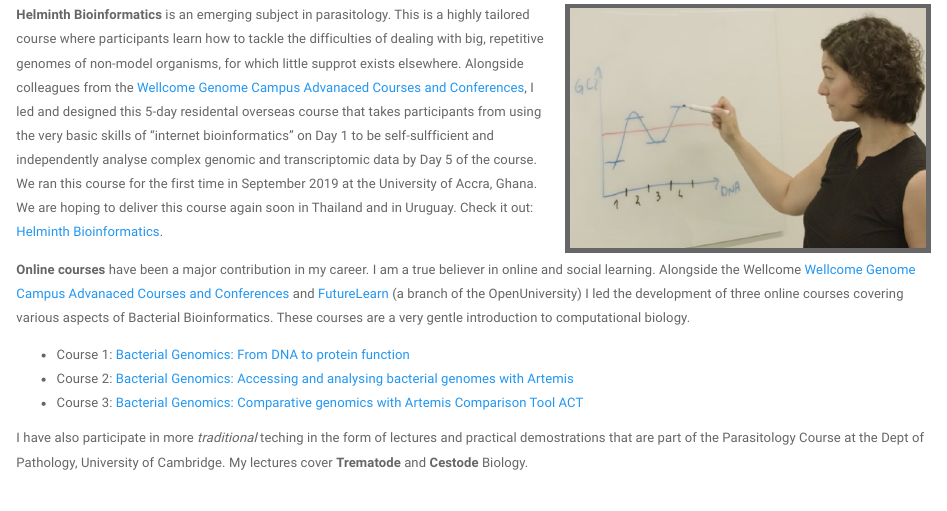
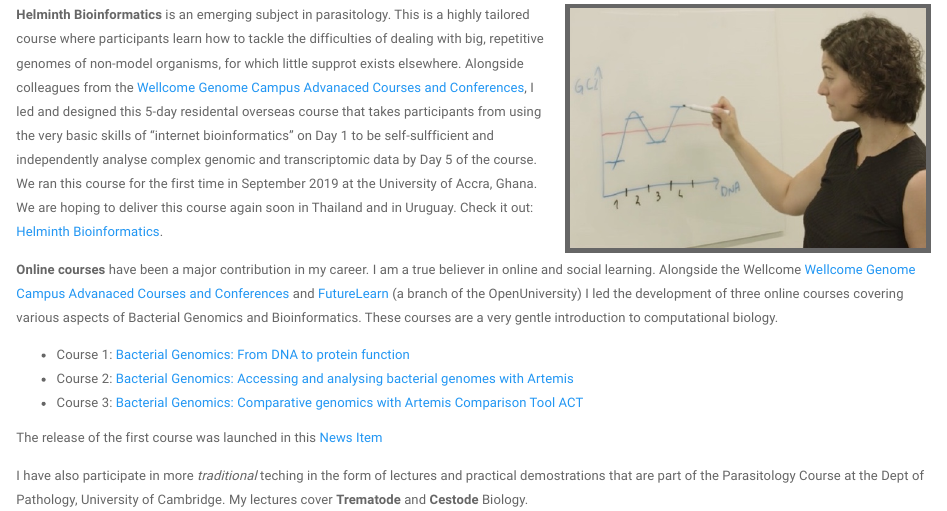
Before and after one commit to annaprotasio/annaprotasio.github.io, an R Markdown document (teaching.Rmd): the page in a window 1100 px wide, from 150 px down. Rendered offline with R 4.5, knitr and Pandoc, with nearby package versions; a font, style sheet, LaTeX package, included part or bibliography that could not be used is replaced or left out.

Commit message:
added media link

```diff
--- a/teaching.Rmd
+++ b/teaching.Rmd
@@ -10,10 +10,12 @@
 Check it out:
 [Helminth Bioinformatics](https://coursesandconferences.wellcomegenomecampus.org/our-events/helminth-bioinformatics-ghana-2019/).
 
-**Online courses** have been a major contribution in my career. I am a true believer in online and social learning. Alongside the Wellcome [Wellcome Genome Campus Advanaced Courses and Conferences](https://coursesandconferences.wellcomegenomecampus.org/) and [FutureLearn](https://www.futurelearn.com/) (a branch of the OpenUniversity) I led the development of three online courses covering various aspects of Bacterial Bioinformatics. These courses are a very gentle introduction to computational biology.
+**Online courses** have been a major contribution in my career. I am a true believer in online and social learning. Alongside the Wellcome [Wellcome Genome Campus Advanaced Courses and Conferences](https://coursesandconferences.wellcomegenomecampus.org/) and [FutureLearn](https://www.futurelearn.com/) (a branch of the OpenUniversity) I led the development of three online courses covering various aspects of Bacterial Genomics and Bioinformatics. These courses are a very gentle introduction to computational biology.
 
 * Course 1: [Bacterial Genomics: From DNA to protein function](https://www.futurelearn.com/courses/bacterial-genomes-bioinformatics)
 * Course 2: [Bacterial Genomics: Accessing and analysing bacterial genomes with Artemis](https://www.futurelearn.com/courses/bacterial-genomes-access-and-analysis)
 * Course 3: [Bacterial Genomics: Comparative genomics with Artemis Comparison Tool ACT ](https://www.futurelearn.com/courses/bacterial-genomes-comparative-genomics-act)
 
+The release of the first course was launched in this [News Item](https://www.sanger.ac.uk/news_item/new-online-course-introduces-bioinformatics-address-skills-gap/)
+
 I have also participate in more _traditional_ teching in the form of lectures and practical demostrations that are part of the Parasitology Course at the Dept of Pathology, University of Cambridge. My lectures cover **Trematode** and **Cestode** Biology.
```
